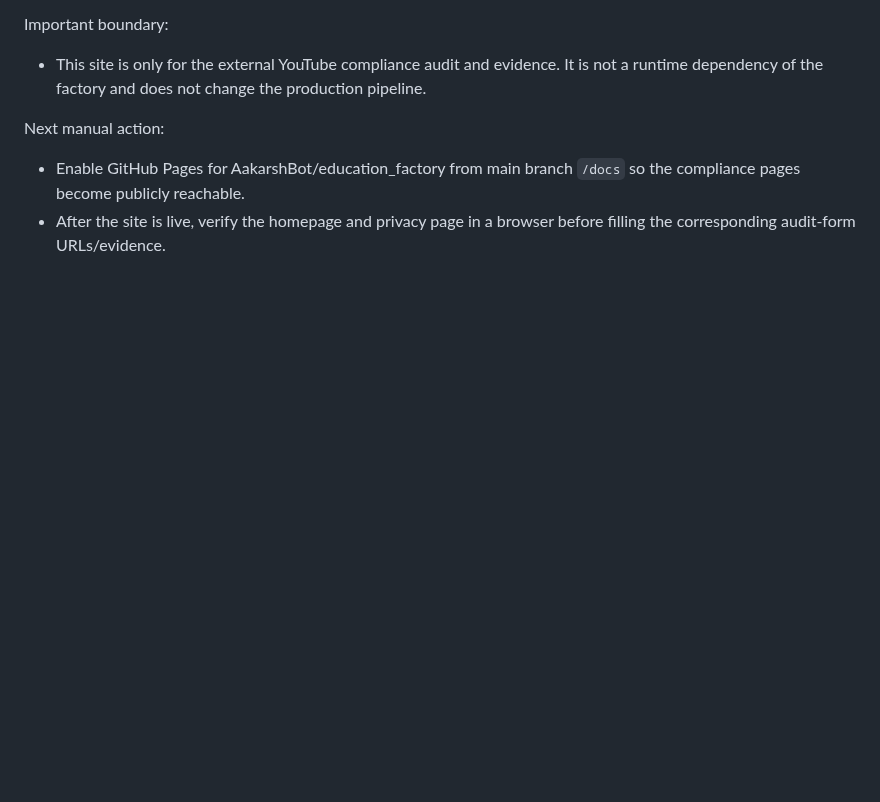
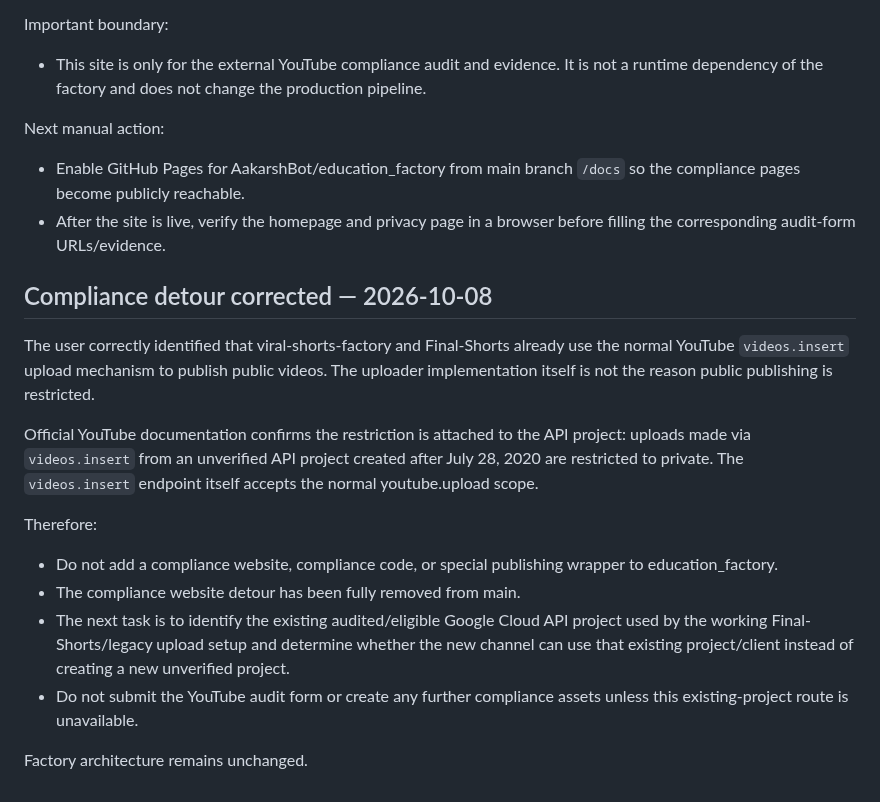
Before and after one commit to AakarshBot/education_factory, a Markdown page: PROJECT_CONTEXT.md, the part around the change. Drawn GitHub-style; blank space fills up the shorter version.

Commit message:
Correct compliance detour and preserve existing upload strategy

```diff
--- a/PROJECT_CONTEXT.md
+++ b/PROJECT_CONTEXT.md
@@ -1331,3 +1331,16 @@ Important boundary:
 Next manual action:
 - Enable GitHub Pages for AakarshBot/education_factory from main branch `/docs` so the compliance pages become publicly reachable.
 - After the site is live, verify the homepage and privacy page in a browser before filling the corresponding audit-form URLs/evidence.
+## Compliance detour corrected — 2026-10-08
+
+The user correctly identified that viral-shorts-factory and Final-Shorts already use the normal YouTube `videos.insert` upload mechanism to publish public videos. The uploader implementation itself is not the reason public publishing is restricted.
+
+Official YouTube documentation confirms the restriction is attached to the API project: uploads made via `videos.insert` from an unverified API project created after July 28, 2020 are restricted to private. The `videos.insert` endpoint itself accepts the normal youtube.upload scope.
+
+Therefore:
+- Do not add a compliance website, compliance code, or special publishing wrapper to education_factory.
+- The compliance website detour has been fully removed from main.
+- The next task is to identify the existing audited/eligible Google Cloud API project used by the working Final-Shorts/legacy upload setup and determine whether the new channel can use that existing project/client instead of creating a new unverified project.
+- Do not submit the YouTube audit form or create any further compliance assets unless this existing-project route is unavailable.
+
+Factory architecture remains unchanged.
```
